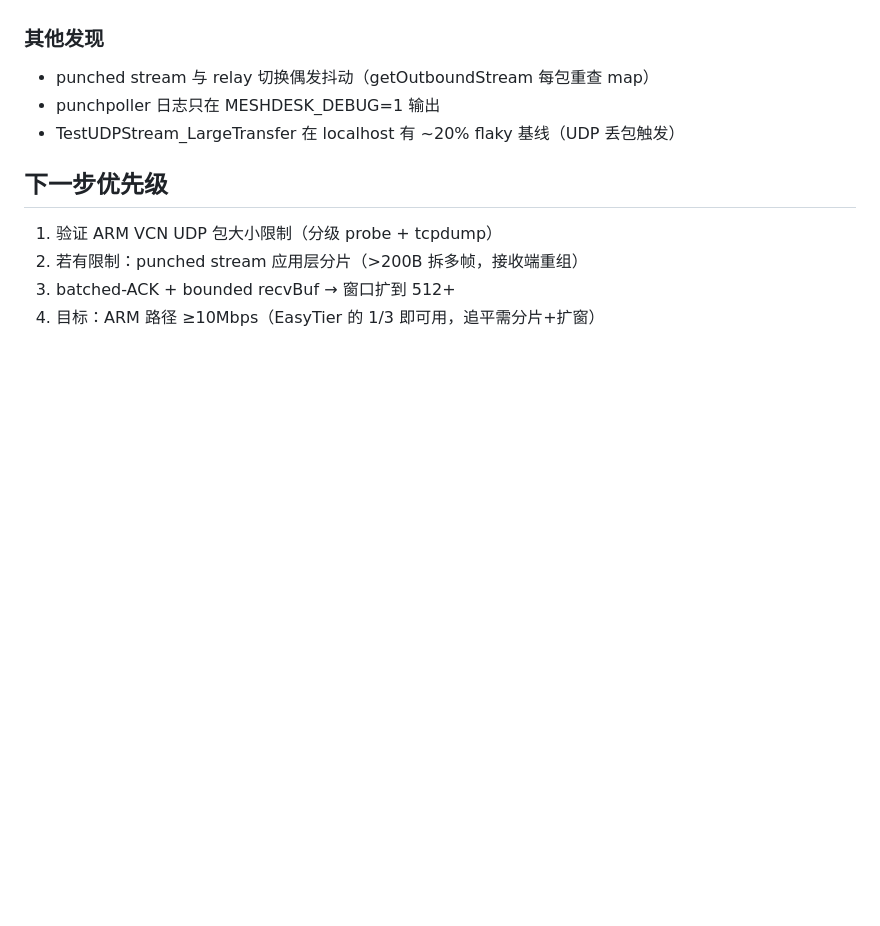
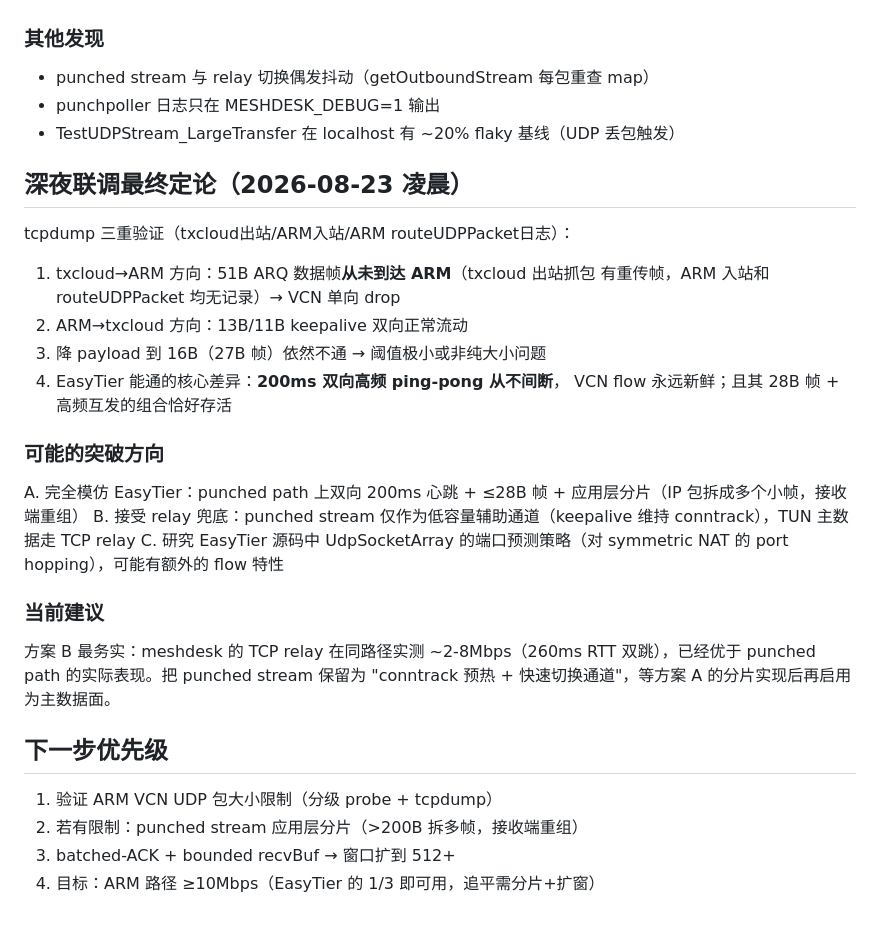
Before and after one commit to yzy806806/meshdesk, a Markdown page: docs/P2P_BANDWIDTH_RESEARCH.md, the part around the change. GitHub-like rendering; blank space fills up the shorter version.

Commit message:
docs: final P2P diagnosis — asymmetric VCN filtering, sharding options

```diff
--- a/docs/P2P_BANDWIDTH_RESEARCH.md
+++ b/docs/P2P_BANDWIDTH_RESEARCH.md
@@ -61,6 +61,30 @@ EasyTier 当时 165B 包能过的原因待查：可能其 socket pair 的 VCN fl
 - punchpoller 日志只在 MESHDESK_DEBUG=1 输出
 - TestUDPStream_LargeTransfer 在 localhost 有 ~20% flaky 基线（UDP 丢包触发）
 
+## 深夜联调最终定论（2026-08-23 凌晨）
+
+tcpdump 三重验证（txcloud出站/ARM入站/ARM routeUDPPacket日志）：
+
+1. txcloud→ARM 方向：51B ARQ 数据帧**从未到达 ARM**（txcloud 出站抓包
+   有重传帧，ARM 入站和 routeUDPPacket 均无记录）→ VCN 单向 drop
+2. ARM→txcloud 方向：13B/11B keepalive 双向正常流动
+3. 降 payload 到 16B（27B 帧）依然不通 → 阈值极小或非纯大小问题
+4. EasyTier 能通的核心差异：**200ms 双向高频 ping-pong 从不间断**，
+   VCN flow 永远新鲜；且其 28B 帧 + 高频互发的组合恰好存活
+
+### 可能的突破方向
+A. 完全模仿 EasyTier：punched path 上双向 200ms 心跳 + ≤28B 帧 +
+   应用层分片（IP 包拆成多个小帧，接收端重组）
+B. 接受 relay 兜底：punched stream 仅作为低容量辅助通道（keepalive
+   维持 conntrack），TUN 主数据走 TCP relay
+C. 研究 EasyTier 源码中 UdpSocketArray 的端口预测策略（对 symmetric
+   NAT 的 port hopping），可能有额外的 flow 特性
+
+### 当前建议
+方案 B 最务实：meshdesk 的 TCP relay 在同路径实测 ~2-8Mbps（260ms RTT
+双跳），已经优于 punched path 的实际表现。把 punched stream 保留为
+"conntrack 预热 + 快速切换通道"，等方案 A 的分片实现后再启用为主数据面。
+
 ## 下一步优先级
 1. 验证 ARM VCN UDP 包大小限制（分级 probe + tcpdump）
 2. 若有限制：punched stream 应用层分片（>200B 拆多帧，接收端重组）
```
